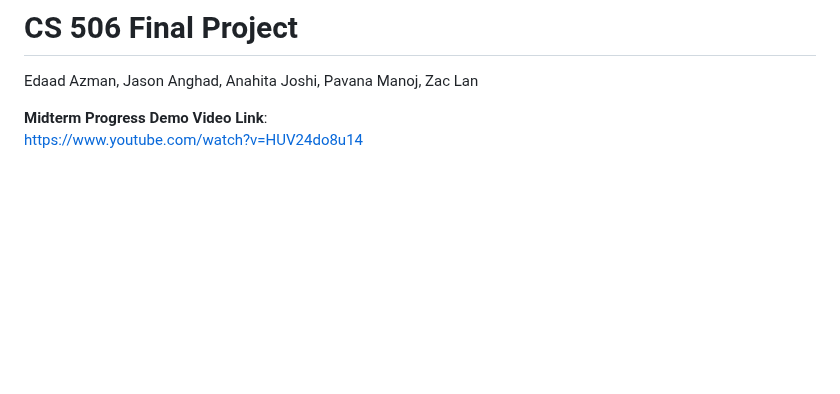
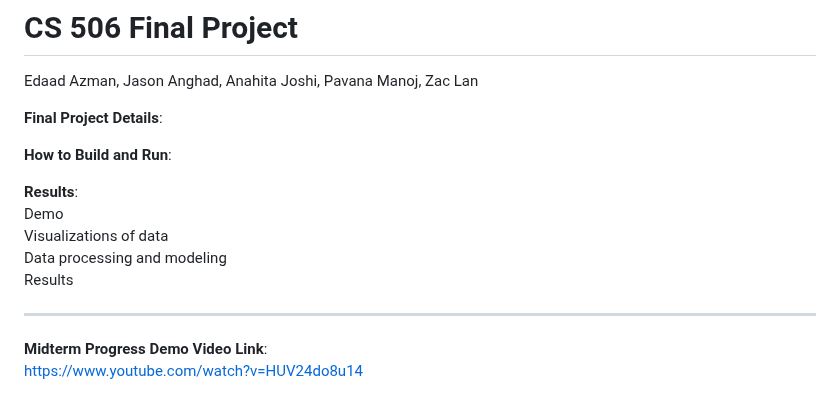
Before and after one commit to anahitajoshi/cs506-final-project, a Markdown page: README.md, the part around the change. GitHub-like rendering; blank space fills up the shorter version.

```diff
--- a/README.md
+++ b/README.md
@@ -1,6 +1,19 @@
 # CS 506 Final Project
 Edaad Azman, Jason Anghad, Anahita Joshi, Pavana Manoj, Zac Lan
 
+**Final**
+**Project Details**:<br />
+
+**How to Build and Run**:<br />
+
+**Results**:<br />
+Demo <br />
+Visualizations of data <br />
+Data processing and modeling <br />
+Results <br />
+
+
+-----
 **Midterm Progress Demo Video Link**:<br />
 https://www.youtube.com/watch?v=HUV24do8u14
 
```
